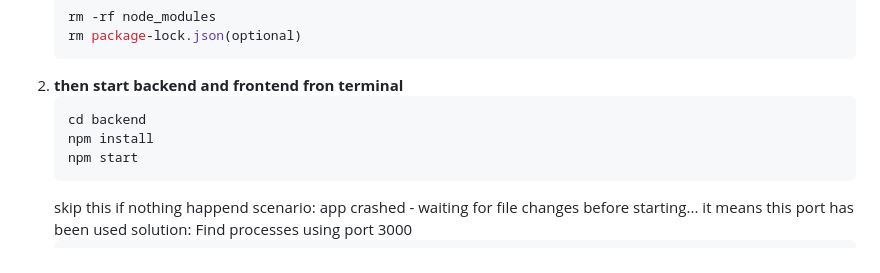
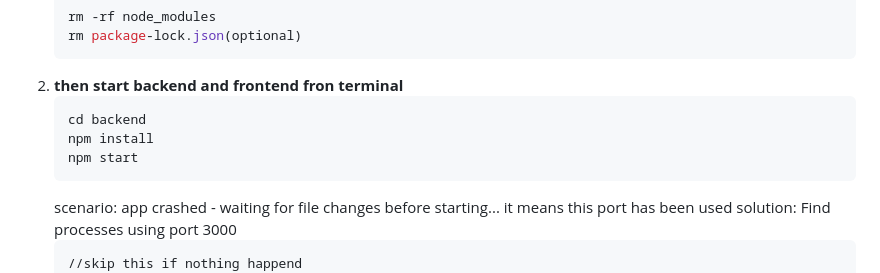
Before and after one commit to GinoShun/VISCAT-Project-Web-Application, a Markdown page: README.md, the part around the change. GitHub-like rendering.

````diff
--- a/README.md
+++ b/README.md
@@ -25,12 +25,12 @@ Follow these steps to run the project:
    npm install
    npm start
    ```
-   skip this if nothing happend
    scenario: app crashed - waiting for file changes before starting...
    it means this port has been used
    solution:
    Find processes using port 3000
    ```
+   //skip this if nothing happend
    //get PID from this Command Line
    lsof -i :3000
    //Terminate the process, change PID to a number
````
